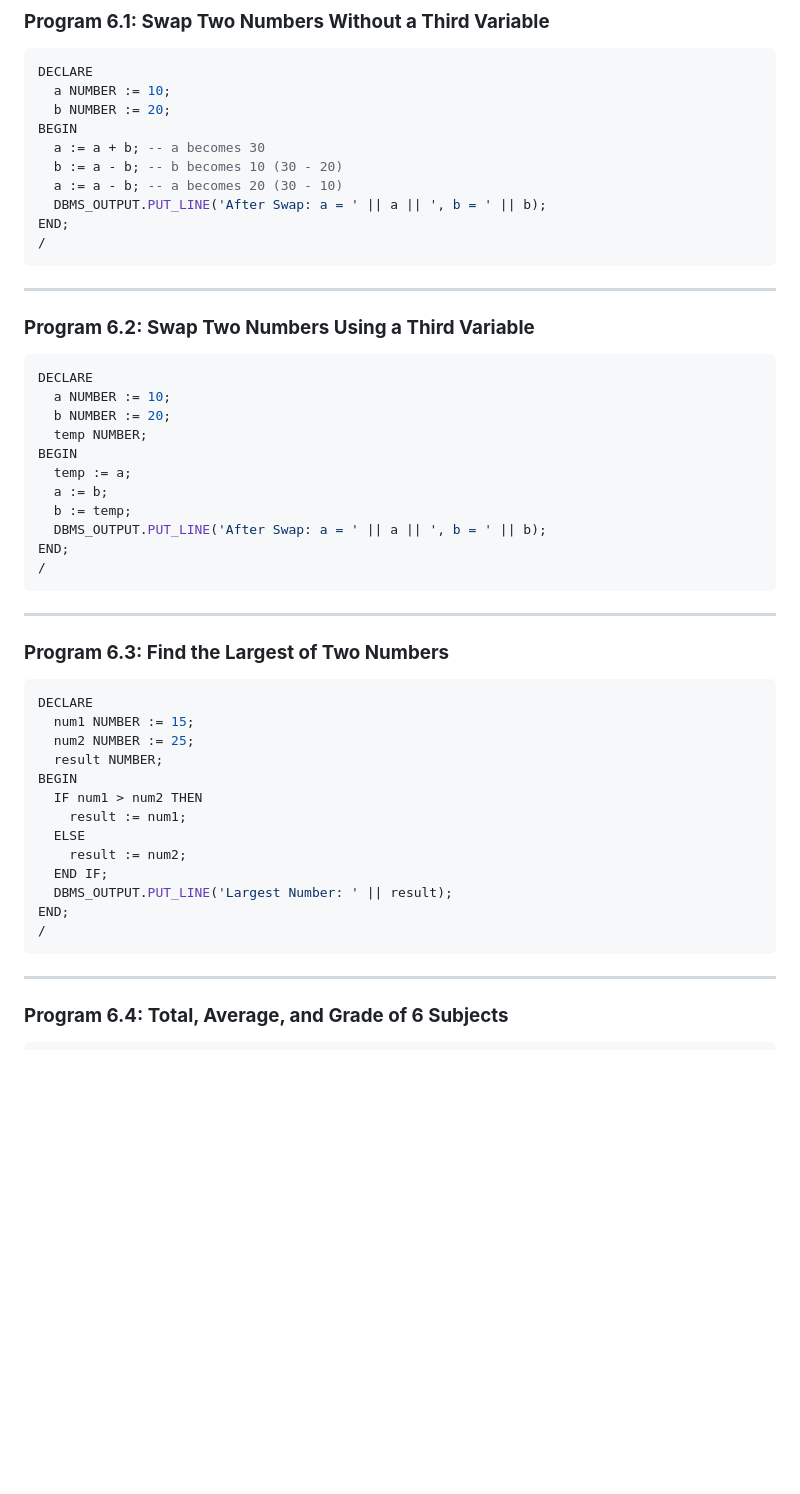
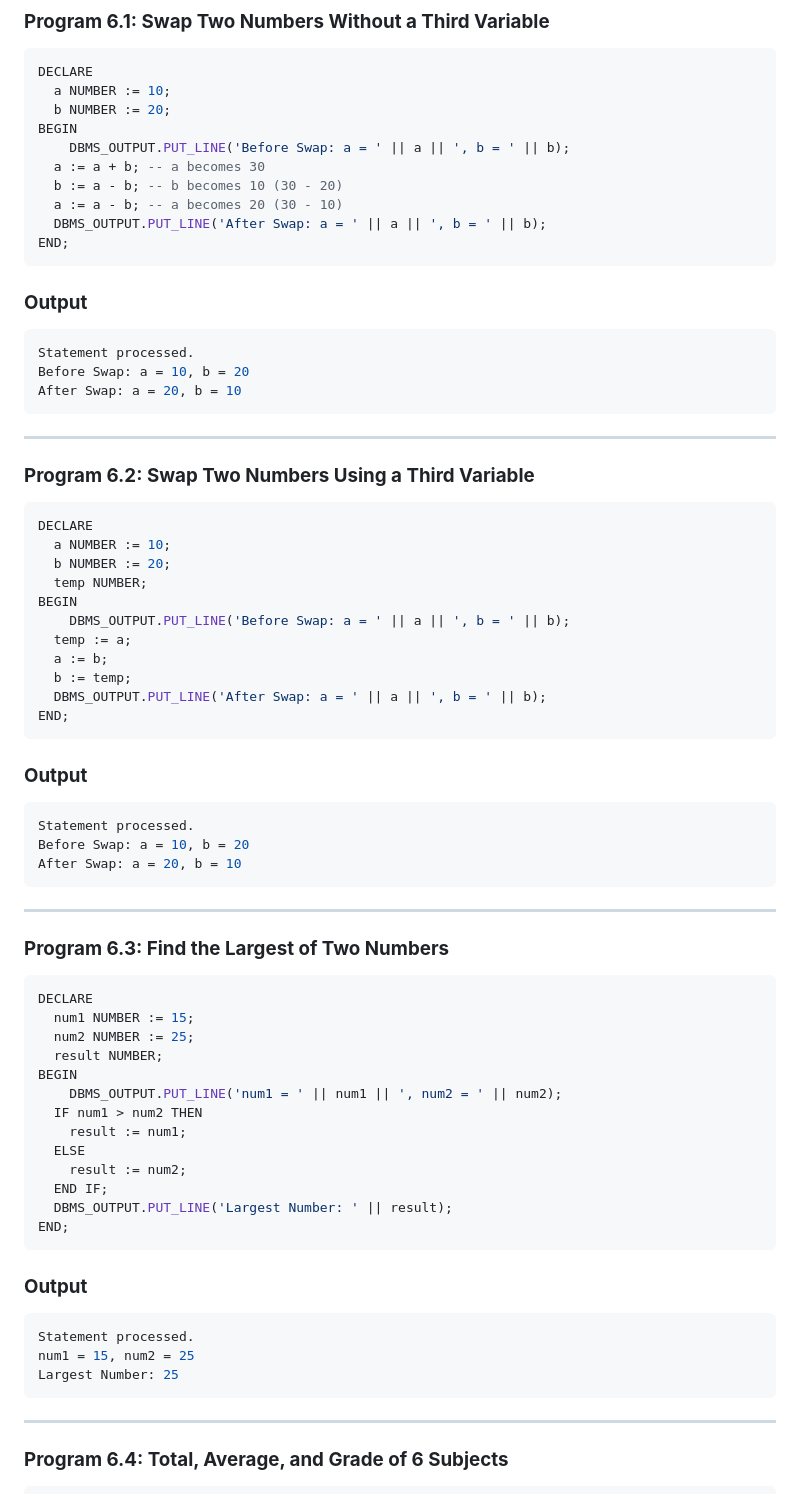
Before and after one commit to tempewda/Trichy-Code, a Markdown page: Sem 2/DBMS Lab/Lab 6.md, the part around the change printed below. GitHub-like rendering; blank space fills up the shorter version.

````diff
--- a/Sem 2/DBMS Lab/Lab 6.md
+++ b/Sem 2/DBMS Lab/Lab 6.md
@@ -4,12 +4,19 @@ DECLARE
   a NUMBER := 10;
   b NUMBER := 20;
 BEGIN
+	DBMS_OUTPUT.PUT_LINE('Before Swap: a = ' || a || ', b = ' || b);
   a := a + b; -- a becomes 30
   b := a - b; -- b becomes 10 (30 - 20)
   a := a - b; -- a becomes 20 (30 - 10)
   DBMS_OUTPUT.PUT_LINE('After Swap: a = ' || a || ', b = ' || b);
 END;
-/
+```
+
+### **Output**
+```bash
+Statement processed.
+Before Swap: a = 10, b = 20
+After Swap: a = 20, b = 10
 ```
 
 ---
@@ -21,12 +28,19 @@ DECLARE
   b NUMBER := 20;
   temp NUMBER;
 BEGIN
+	DBMS_OUTPUT.PUT_LINE('Before Swap: a = ' || a || ', b = ' || b);
   temp := a;
   a := b;
   b := temp;
   DBMS_OUTPUT.PUT_LINE('After Swap: a = ' || a || ', b = ' || b);
 END;
-/
+```
+
+### **Output**
+```bash
+Statement processed.
+Before Swap: a = 10, b = 20
+After Swap: a = 20, b = 10
 ```
 
 ---
@@ -38,6 +52,7 @@ DECLARE
   num2 NUMBER := 25;
   result NUMBER;
 BEGIN
+	DBMS_OUTPUT.PUT_LINE('num1 = ' || num1 || ', num2 = ' || num2);
   IF num1 > num2 THEN
     result := num1;
   ELSE
@@ -45,9 +60,14 @@ BEGIN
   END IF;
   DBMS_OUTPUT.PUT_LINE('Largest Number: ' || result);
 END;
-/
 ```
 
+### **Output**
+```bash
+Statement processed.
+num1 = 15, num2 = 25
+Largest Number: 25
+```
 ---
 
 ### **Program 6.4: Total, Average, and Grade of 6 Subjects**
````
Also changed, not shown: other parts of Sem 2/DBMS Lab/Lab 6.md (+46 -7 lines).
